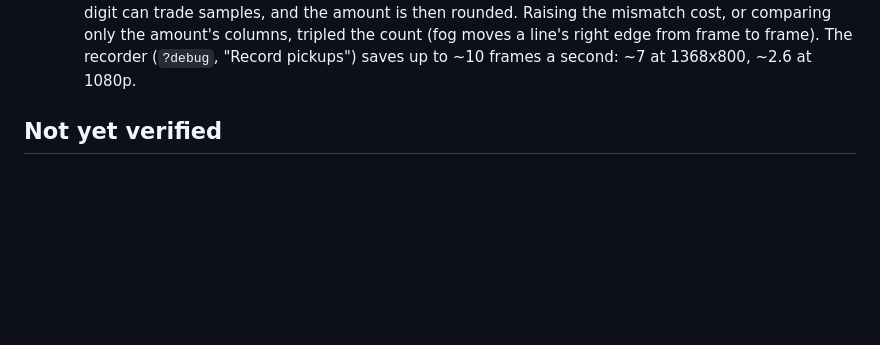
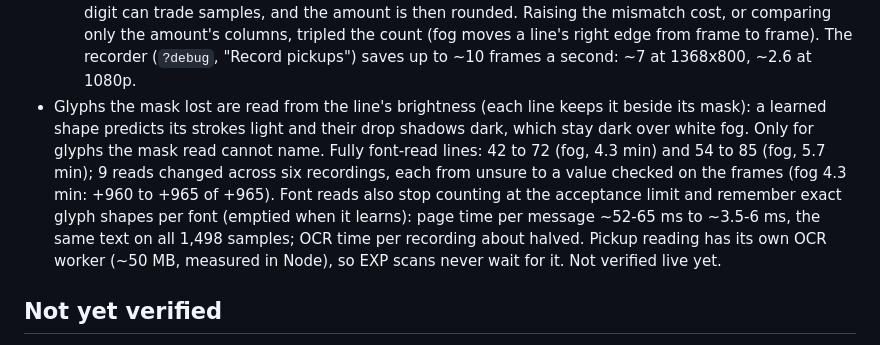
Before and after one commit to CabbageCanFly/msxp, a Markdown page: docs/local-tracker.md, the part around the change. Rendered like a GitHub page; blank space fills up the shorter version.

Commit message:
docs: brightness glyph reads and faster font reads measured

```diff
--- a/docs/local-tracker.md
+++ b/docs/local-tracker.md
@@ -291,6 +291,14 @@ meso total:
   can trade samples, and the amount is then rounded. Raising the mismatch cost, or comparing only the
   amount's columns, tripled the count (fog moves a line's right edge from frame to frame).
   The recorder (`?debug`, "Record pickups") saves up to ~10 frames a second: ~7 at 1368x800, ~2.6 at 1080p.
+- Glyphs the mask lost are read from the line's brightness (each line keeps it beside its mask): a learned
+  shape predicts its strokes light and their drop shadows dark, which stay dark over white fog. Only for
+  glyphs the mask read cannot name. Fully font-read lines: 42 to 72 (fog, 4.3 min) and 54 to 85 (fog,
+  5.7 min); 9 reads changed across six recordings, each from unsure to a value checked on the frames
+  (fog 4.3 min: +960 to +965 of +965). Font reads also stop counting at the acceptance limit and remember
+  exact glyph shapes per font (emptied when it learns): page time per message ~52-65 ms to ~3.5-6 ms, the
+  same text on all 1,498 samples; OCR time per recording about halved. Pickup reading has its own OCR
+  worker (~50 MB, measured in Node), so EXP scans never wait for it. Not verified live yet.
 
 ## Not yet verified
 
```
